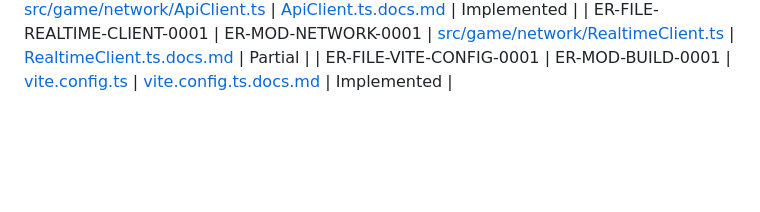
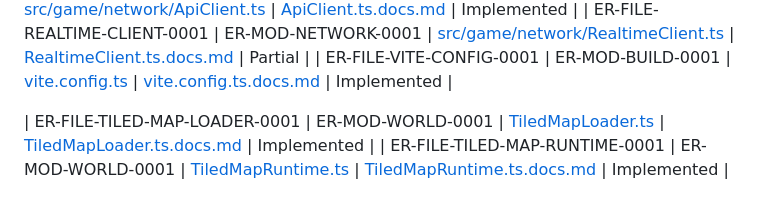
Before and after one commit to ArkansasIo/MMORPG-typescript-, a Markdown page: docs/SOURCE_DOCUMENTATION_INDEX.md, the part around the change. Drawn GitHub-style; blank space fills up the shorter version.

Commit message:
Register Tiled map TypeScript modules

```diff
--- a/docs/SOURCE_DOCUMENTATION_INDEX.md
+++ b/docs/SOURCE_DOCUMENTATION_INDEX.md
@@ -38,3 +38,6 @@ IDs are stable and must never be reused. Planned entries must explicitly say Pla
 | ER-FILE-API-CLIENT-0001 | ER-MOD-NETWORK-0001 | [src/game/network/ApiClient.ts](../src/game/network/ApiClient.ts) | [ApiClient.ts.docs.md](./source/ApiClient.ts.docs.md) | Implemented |
 | ER-FILE-REALTIME-CLIENT-0001 | ER-MOD-NETWORK-0001 | [src/game/network/RealtimeClient.ts](../src/game/network/RealtimeClient.ts) | [RealtimeClient.ts.docs.md](./source/RealtimeClient.ts.docs.md) | Partial |
 | ER-FILE-VITE-CONFIG-0001 | ER-MOD-BUILD-0001 | [vite.config.ts](../vite.config.ts) | [vite.config.ts.docs.md](./source/vite.config.ts.docs.md) | Implemented |
+
+| ER-FILE-TILED-MAP-LOADER-0001 | ER-MOD-WORLD-0001 | [TiledMapLoader.ts](../src/game/world/TiledMapLoader.ts) | [TiledMapLoader.ts.docs.md](./source/TiledMapLoader.ts.docs.md) | Implemented |
+| ER-FILE-TILED-MAP-RUNTIME-0001 | ER-MOD-WORLD-0001 | [TiledMapRuntime.ts](../src/game/world/TiledMapRuntime.ts) | [TiledMapRuntime.ts.docs.md](./source/TiledMapRuntime.ts.docs.md) | Implemented |
```
